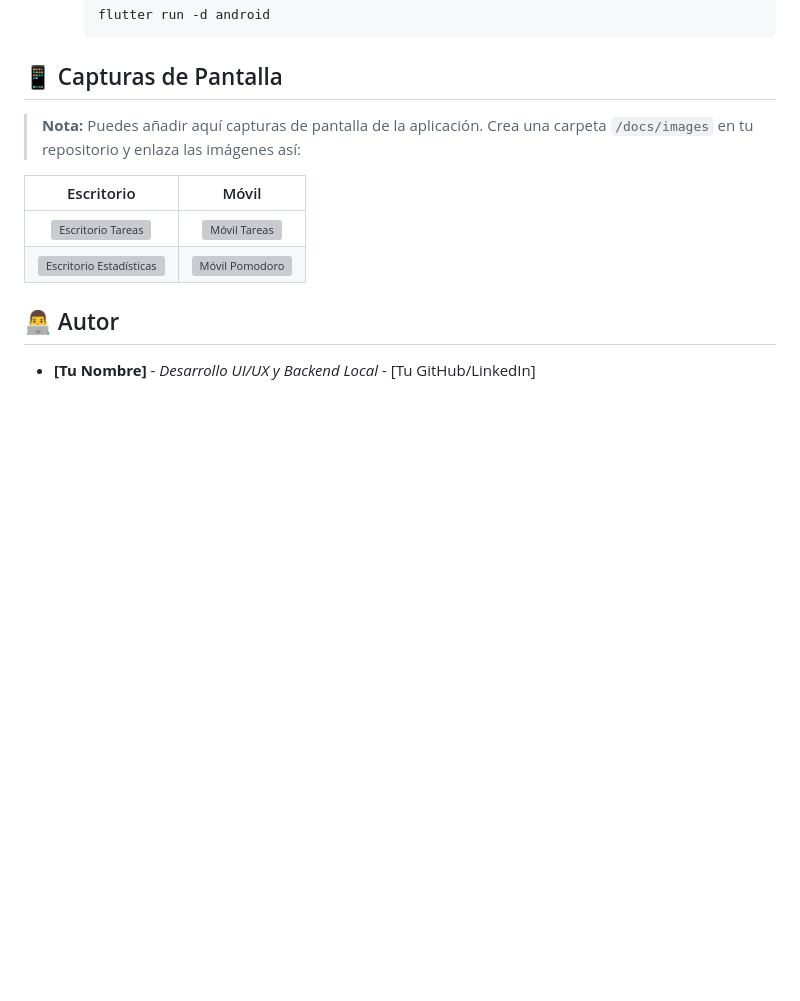
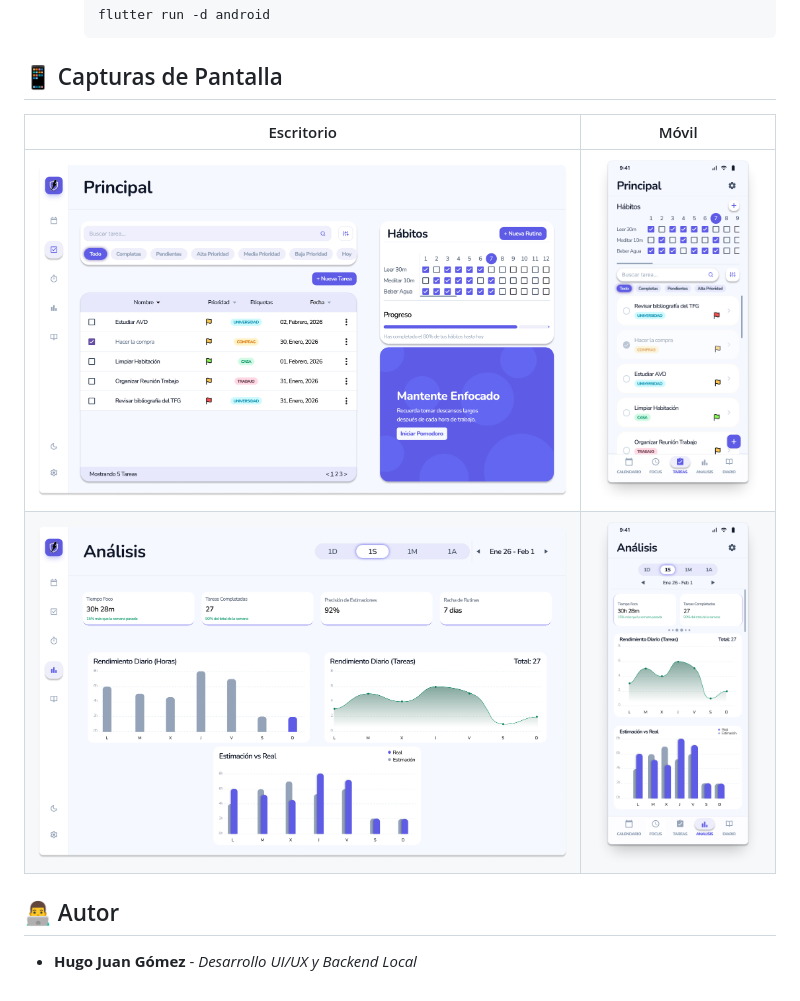
Before and after one commit to Juguitoo/Aegis, a Markdown page: README.md, the part around the change. Drawn GitHub-style; pictures changed too: docs/images/VistaAnalisisEscritorio.png (added), docs/images/VistaAnalisisMovil.png (added), docs/images/VistaTareasEscritorio.png (added); blank space fills up the shorter version; grey boxes are pictures that could not be loaded.

Commit message:
chore: update readme and images

```diff
--- a/README.md
+++ b/README.md
@@ -60,13 +60,11 @@ Dado que el proyecto utiliza generación de código para la base de datos, es fu
 
 ## 📱 Capturas de Pantalla
 
-> **Nota:** Puedes añadir aquí capturas de pantalla de la aplicación. Crea una carpeta `/docs/images` en tu repositorio y enlaza las imágenes así:
-
 | Escritorio | Móvil |
 | :---: | :---: |
-| ![Escritorio Tareas](ruta/a/tu/imagen_desktop.png) | ![Móvil Tareas](ruta/a/tu/imagen_mobile.png) |
-| ![Escritorio Estadísticas](ruta/a/tu/estadisticas_desktop.png) | ![Móvil Pomodoro](ruta/a/tu/pomodoro_mobile.png) |
+| ![Escritorio Tareas](/docs/images/VistaTareasEscritorio.png) | ![Móvil Tareas](/docs/images/VistaTareasMovil.png) |
+| ![Escritorio Estadísticas](/docs/images/VistaAnalisisEscritorio.png) | ![Móvil Pomodoro](/docs/images/VistaAnalisisMovil.png) |
 
 ## 👨‍💻 Autor
 
-* **[Tu Nombre]** - *Desarrollo UI/UX y Backend Local* - [Tu GitHub/LinkedIn]
+* **Hugo Juan Gómez** - *Desarrollo UI/UX y Backend Local*
```
